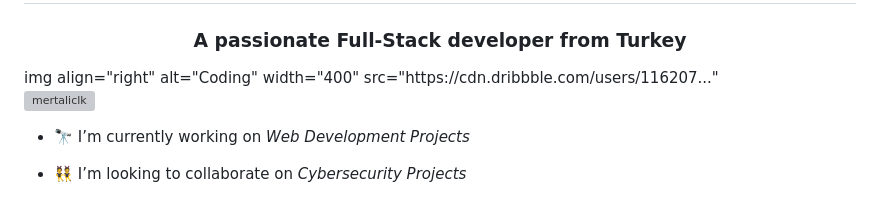
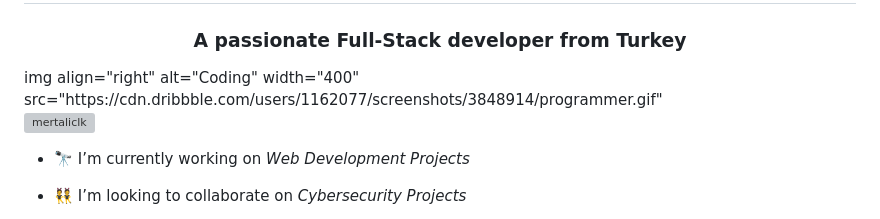
Before and after one commit to mertaliclk/mertaliclk, a Markdown page: README.md, the part around the change. Drawn GitHub-style; grey boxes are pictures that could not be loaded.

```diff
--- a/README.md
+++ b/README.md
@@ -1,6 +1,6 @@
 <h1 align="center">Hi 👋, I'm Mert Ali</h1>
 <h3 align="center">A passionate Full-Stack developer from Turkey</h3>
-img align="right" alt="Coding" width="400" src="https://cdn.dribbble.com/users/116207..."
+img align="right" alt="Coding" width="400" src="https://cdn.dribbble.com/users/1162077/screenshots/3848914/programmer.gif"
 <p align="left"> <img src="https://komarev.com/ghpvc/?username=mertaliclk&label=Profile%20views&color=0e75b6&style=flat" alt="mertaliclk" /> </p>
 
 - 🔭 I’m currently working on *Web Development Projects*
```
